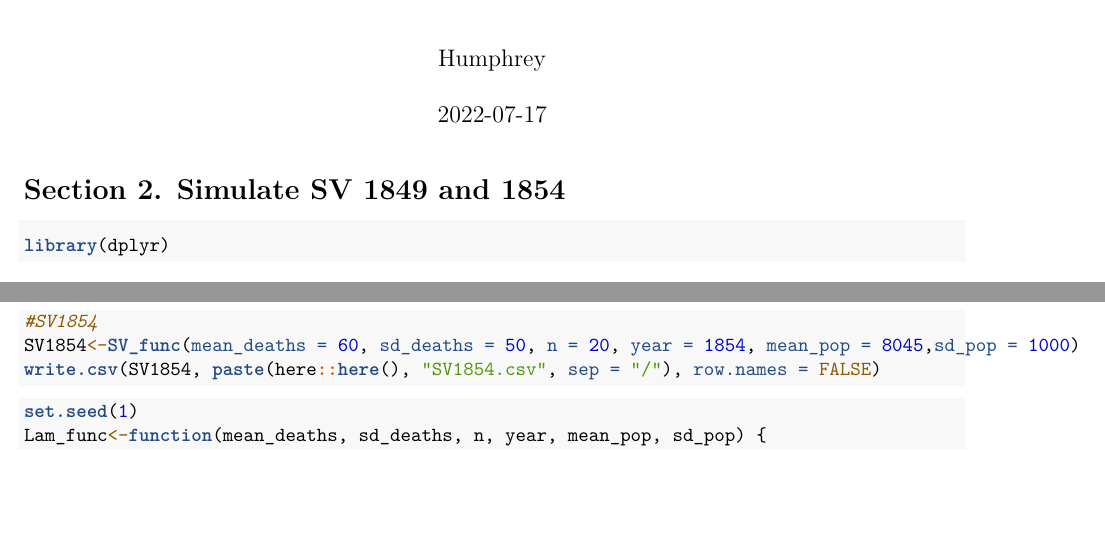
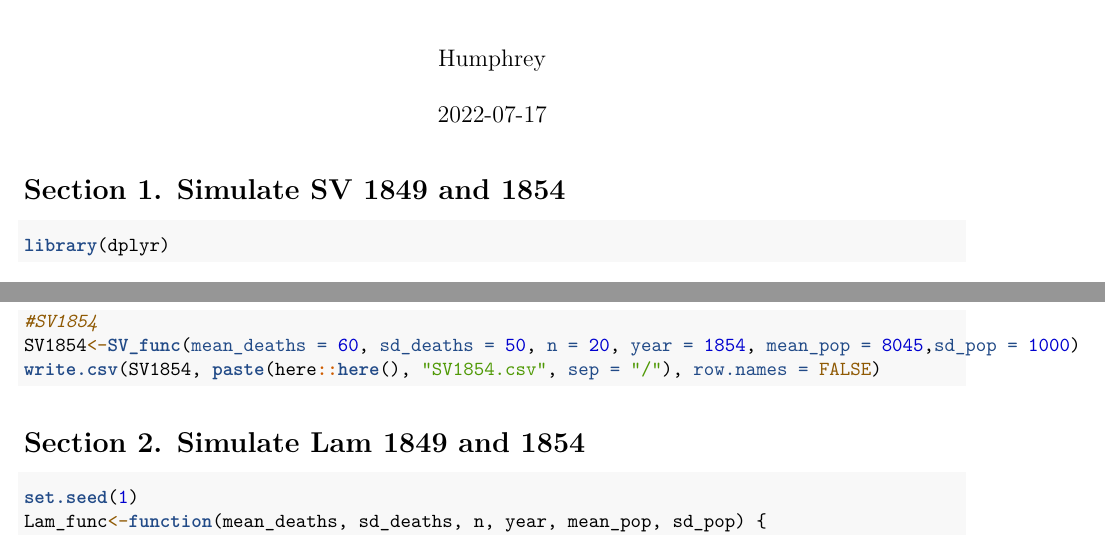
Before and after one commit to HumphreyKn/Dataset, an R Markdown document (Dataset_Simulation.Rmd): two parts of pages 1 and 2 of 2, joined at a grey line, cut so that both start at the same text, the shorter picture padded with empty space. Rendered offline with R 4.5, knitr and Pandoc, then LaTeX, with nearby package versions.

Commit message:
Second commit

````diff
--- a/Dataset_Simulation.Rmd
+++ b/Dataset_Simulation.Rmd
@@ -9,7 +9,7 @@ output: pdf_document
 knitr::opts_chunk$set(echo = TRUE)
 ```
 
-# Section 2. Simulate SV 1849 and 1854
+# Section 1. Simulate SV 1849 and 1854
 
 ```{r}
 library(dplyr)
@@ -39,6 +39,8 @@ write.csv(SV1854, paste(here::here(), "SV1854.csv", sep = "/"), row.names = FALS
 
 ```
 
+
+# Section 2. Simulate Lam 1849 and 1854
 ```{r}
 set.seed(1)
 Lam_func<-function(mean_deaths, sd_deaths, n, year, mean_pop, sd_pop) {
````
